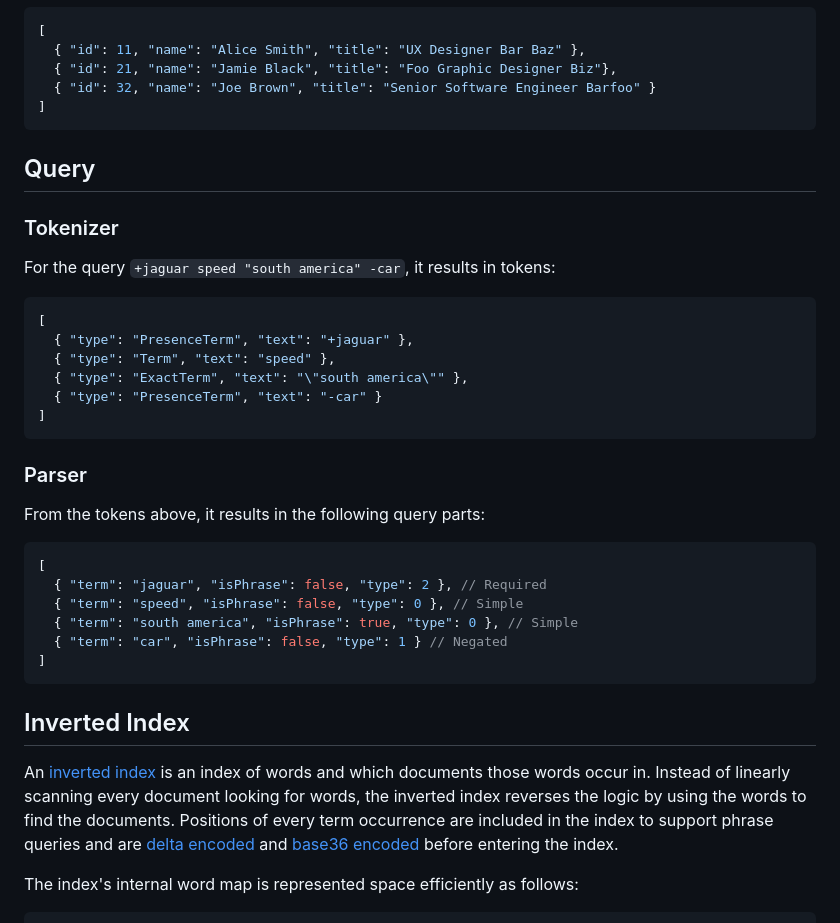
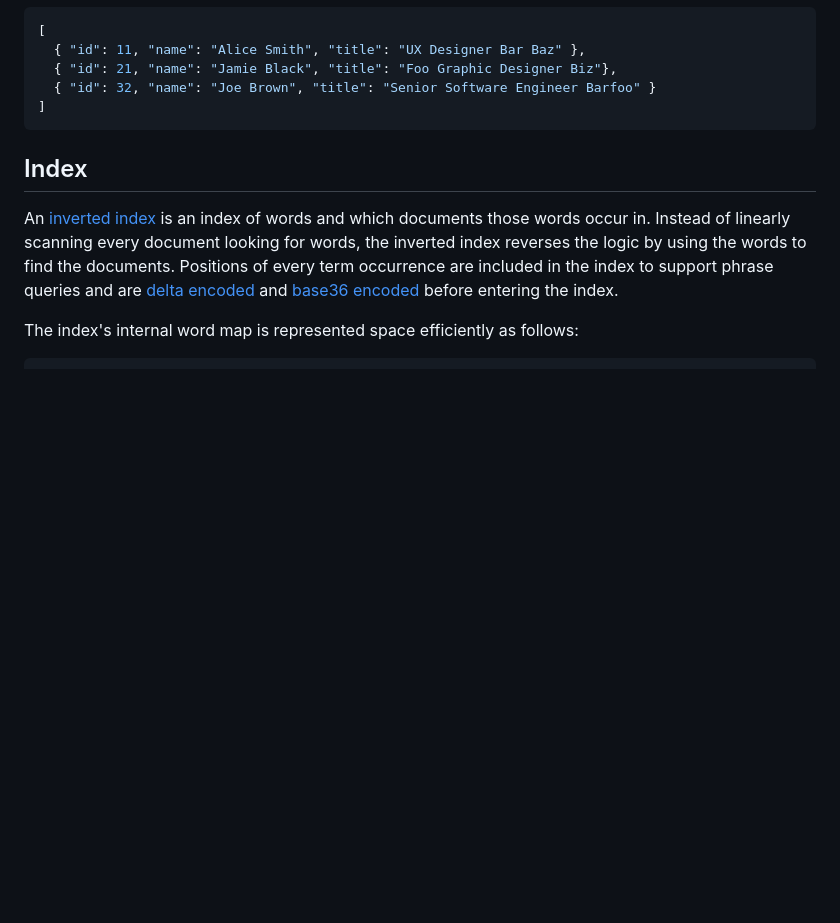
Before and after one commit to vasilionjea/lofi-dx, a Markdown page: README.md, the part around the change. Drawn GitHub-style; blank space fills up the shorter version.

````diff
--- a/README.md
+++ b/README.md
@@ -66,29 +66,7 @@ console.log(results);
 ]
 ```
 
-## Query
-### Tokenizer
-For the query `+jaguar speed "south america" -car`, it results in tokens:
-```js
-[
-  { "type": "PresenceTerm", "text": "+jaguar" },
-  { "type": "Term", "text": "speed" },
-  { "type": "ExactTerm", "text": "\"south america\"" },
-  { "type": "PresenceTerm", "text": "-car" }
-]
-```
-### Parser
-From the tokens above, it results in the following query parts:
-```js
-[
-  { "term": "jaguar", "isPhrase": false, "type": 2 }, // Required
-  { "term": "speed", "isPhrase": false, "type": 0 }, // Simple
-  { "term": "south america", "isPhrase": true, "type": 0 }, // Simple
-  { "term": "car", "isPhrase": false, "type": 1 } // Negated
-]
-```
-
-## Inverted Index
+## Index
 An [inverted index](https://en.wikipedia.org/wiki/Inverted_index) is an index of words and which documents those words occur in. Instead of linearly scanning every document looking for words, the inverted index reverses the logic by using the words to find the documents. Positions of every term occurrence are included in the index to support phrase queries and are [delta encoded](https://en.wikipedia.org/wiki/Delta_encoding) and [base36 encoded](https://en.wikipedia.org/wiki/Base36) before entering the index.
 
 The index's internal word map is represented space efficiently as follows:
````
